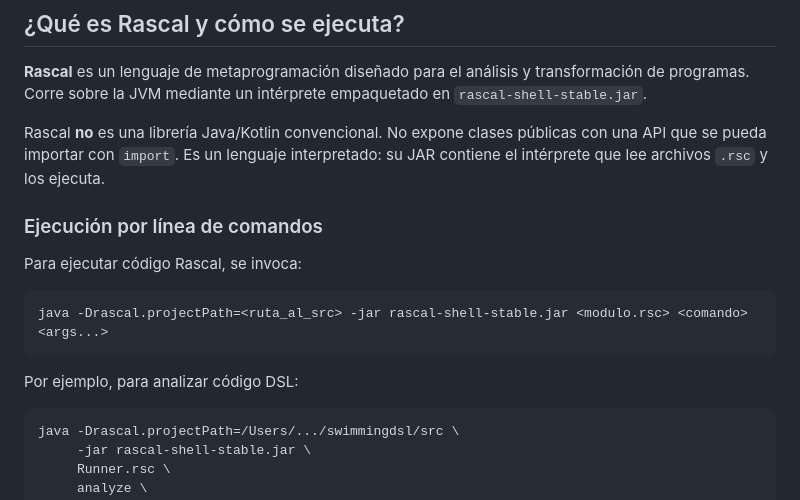
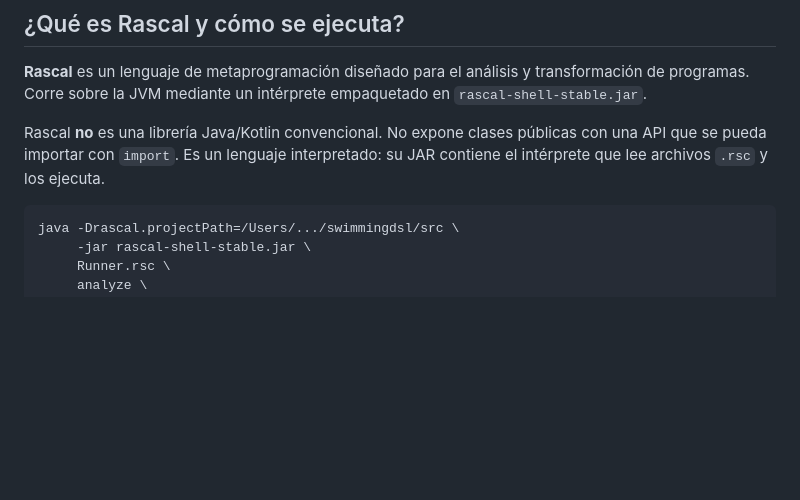
Before and after one commit to Carlixgonzam/swimmingdsl, a Markdown page: kotlin-app/ARQUITECTURA_CONEXION.md, the part around the change. Rendered like a GitHub page; blank space fills up the shorter version.

Commit message:
Remove command line execution section for Rascal
Removed command line execution instructions for Rascal.

````diff
--- a/kotlin-app/ARQUITECTURA_CONEXION.md
+++ b/kotlin-app/ARQUITECTURA_CONEXION.md
@@ -44,16 +44,6 @@ La aplicación de escritorio en Kotlin Compose se comunica con el backend de Ras
 **Rascal** es un lenguaje de metaprogramación diseñado para el análisis y transformación de programas. Corre sobre la JVM mediante un intérprete empaquetado en `rascal-shell-stable.jar`.
 
 Rascal **no** es una librería Java/Kotlin convencional. No expone clases públicas con una API que se pueda importar con `import`. Es un lenguaje interpretado: su JAR contiene el intérprete que lee archivos `.rsc` y los ejecuta.
-
-### Ejecución por línea de comandos
-
-Para ejecutar código Rascal, se invoca:
-
-```bash
-java -Drascal.projectPath=<ruta_al_src> -jar rascal-shell-stable.jar <modulo.rsc> <comando> <args...>
-```
-
-Por ejemplo, para analizar código DSL:
 
 ```bash
 java -Drascal.projectPath=/Users/.../swimmingdsl/src \
````
